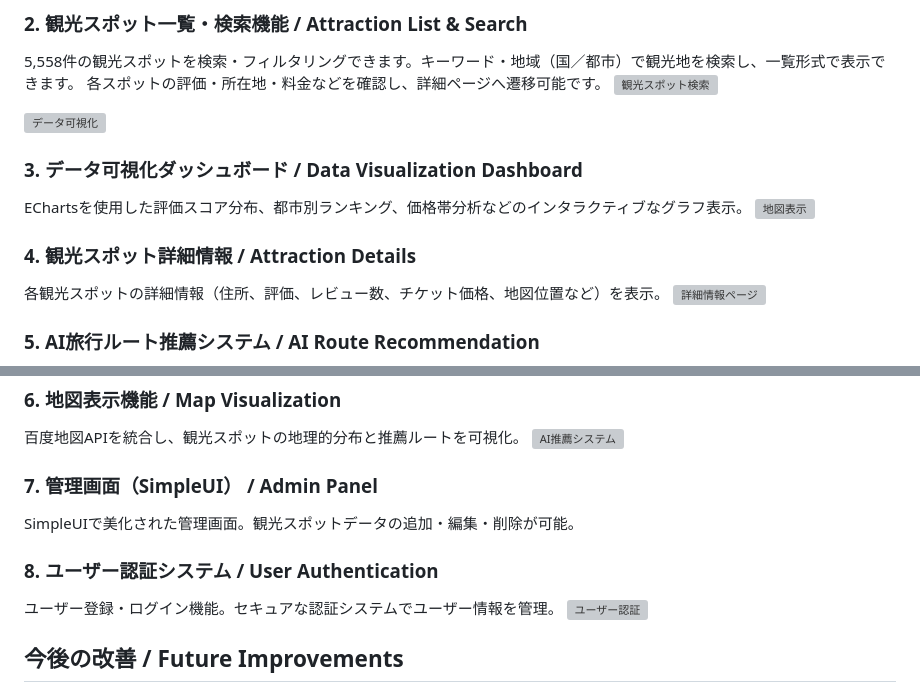
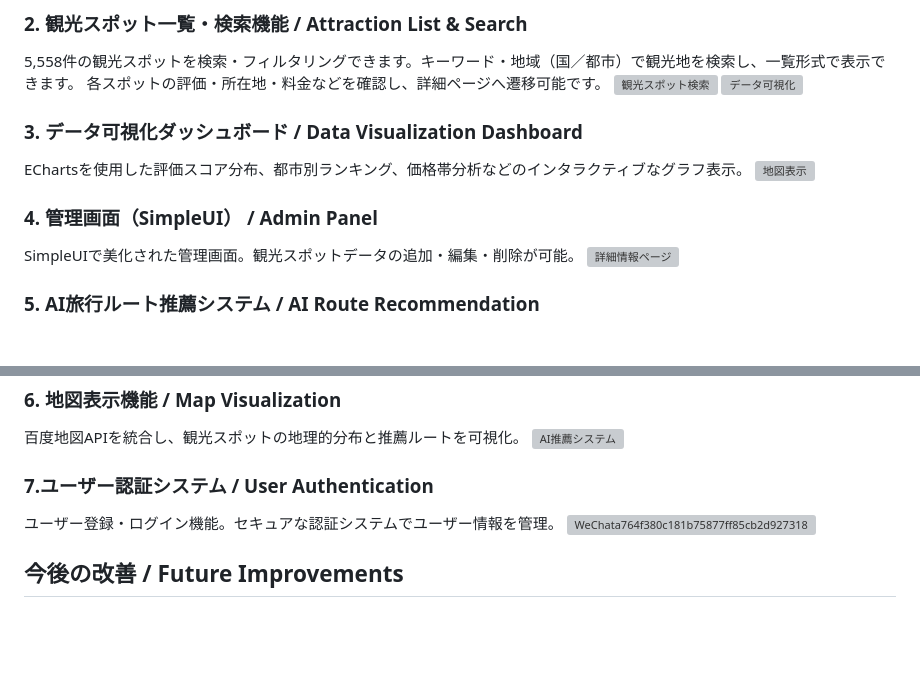
Before and after one commit to dachunyu/Travel-Analysis, a Markdown page: README.md, 2 parts joined by grey strips. Rendered like a GitHub page; blank space fills up the shorter version; grey boxes are pictures that could not be loaded.

```diff
--- a/README.md
+++ b/README.md
@@ -140,15 +140,14 @@ python manage.py runserver
 5,558件の観光スポットを検索・フィルタリングできます。キーワード・地域（国／都市）で観光地を検索し、一覧形式で表示できます。
 各スポットの評価・所在地・料金などを確認し、詳細ページへ遷移可能です。
 <img width="2974" height="1996" alt="観光スポット検索" src="https://github.com/user-attachments/assets/68b1e157-fb18-4045-acad-066378d678e9" />
-
 <img width="2974" height="1996" alt="データ可視化" src="https://github.com/user-attachments/assets/018617cd-b150-47c2-bcb4-26a84e292f8c" />
 
 ### 3. データ可視化ダッシュボード / Data Visualization Dashboard
 EChartsを使用した評価スコア分布、都市別ランキング、価格帯分析などのインタラクティブなグラフ表示。
 <img width="2974" height="1996" alt="地図表示" src="https://github.com/user-attachments/assets/b8dacf0c-7dc8-4873-a4fb-7125a855505a" />
 
-### 4. 観光スポット詳細情報 / Attraction Details
-各観光スポットの詳細情報（住所、評価、レビュー数、チケット価格、地図位置など）を表示。
+### 4. 管理画面（SimpleUI） / Admin Panel
+SimpleUIで美化された管理画面。観光スポットデータの追加・編集・削除が可能。
 <img width="2960" height="1990" alt="詳細情報ページ" src="https://github.com/user-attachments/assets/194c47c4-5829-4f9e-b2c2-aed974c4f5c9" />
 
 ### 5. AI旅行ルート推薦システム / AI Route Recommendation
@@ -159,13 +159,10 @@ DeepSeek大規模言語モデルを活用し、予算・日程・季節に基づ
 百度地図APIを統合し、観光スポットの地理的分布と推薦ルートを可視化。
 <img width="2974" height="1996" alt="AI推薦システム" src="https://github.com/user-attachments/assets/145e575f-76ef-492c-bf5c-20b72b96da12" />
 
-### 7. 管理画面（SimpleUI） / Admin Panel
-SimpleUIで美化された管理画面。観光スポットデータの追加・編集・削除が可能。
+### 7.ユーザー認証システム / User Authentication
+ユーザー登録・ログイン機能。セキュアな認証システムでユーザー情報を管理。
+<img width="2974" height="1996" alt="WeChata764f380c181b75877ff85cb2d927318" src="https://github.com/user-attachments/assets/c51b44af-6752-438e-aec2-5f901337960f" />
 
-
-### 8. ユーザー認証システム / User Authentication
-ユーザー登録・ログイン機能。セキュアな認証システムでユーザー情報を管理。
-<img width="2974" height="1996" alt="ユーザー認証" src="https://github.com/user-attachments/assets/a51e8f78-38d5-4254-9c1c-e44e6ed360fa" />
 
 
 
```
Also changed, not shown: other parts of README.md (+1 -0 lines).
